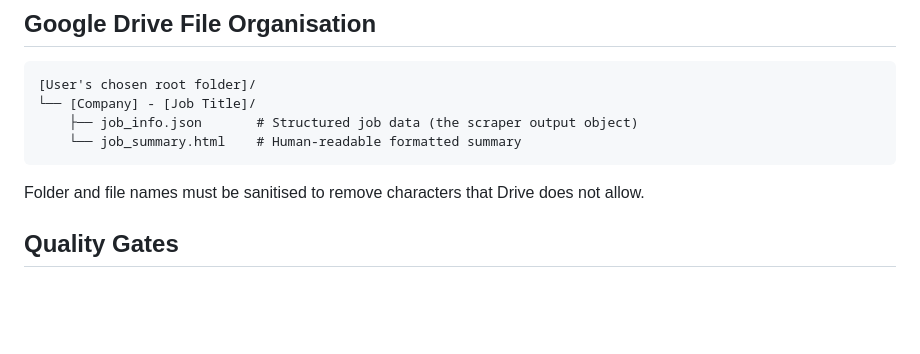
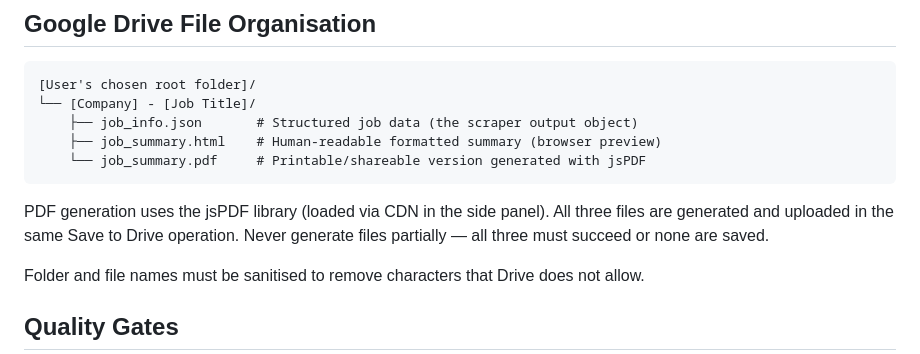
Before and after one commit to dannem/joblink, a Markdown page: CLAUDE.md, the part around the change. Rendered like a GitHub page; blank space fills up the shorter version.

Commit message:
Update: add PDF to file output specification

````diff
--- a/CLAUDE.md
+++ b/CLAUDE.md
@@ -107,8 +107,13 @@ If a field cannot be extracted, it must return an empty string — never `null`
 [User's chosen root folder]/
 └── [Company] - [Job Title]/
     ├── job_info.json       # Structured job data (the scraper output object)
-    └── job_summary.html    # Human-readable formatted summary
+    ├── job_summary.html    # Human-readable formatted summary (browser preview)
+    └── job_summary.pdf     # Printable/shareable version generated with jsPDF
 ```
+PDF generation uses the jsPDF library (loaded via CDN in the side panel).
+All three files are generated and uploaded in the same Save to Drive operation.
+Never generate files partially — all three must succeed or none are saved.
+
 Folder and file names must be sanitised to remove characters that Drive does not allow.
 
 ## Quality Gates
````
